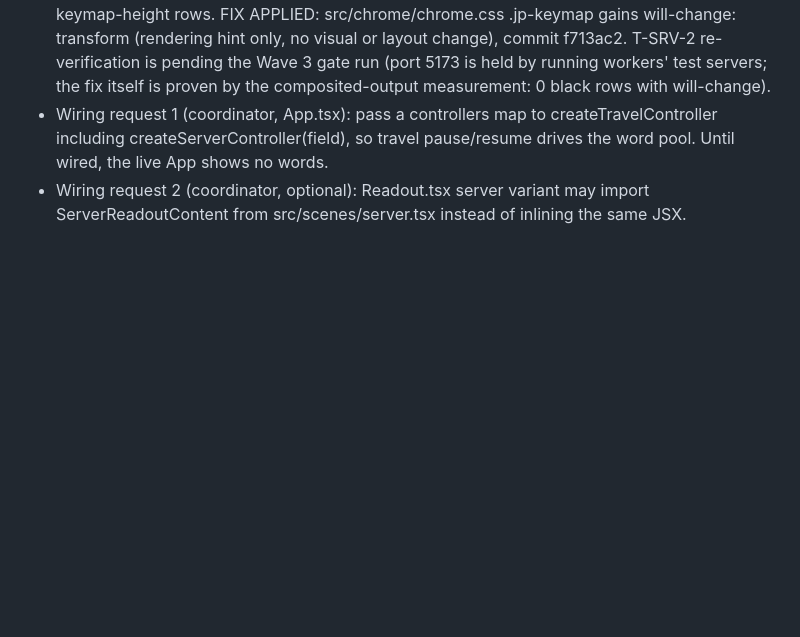
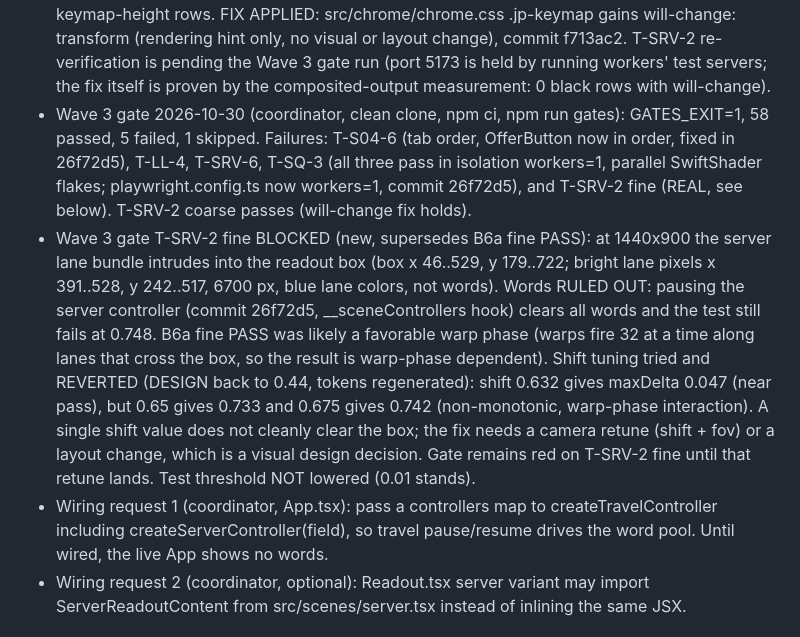
Before and after one commit to bon3head/PersonalSite, a Markdown page: BUILD-STATE.md, the part around the change. GitHub-like rendering; blank space fills up the shorter version.

Commit message:
B0: record Wave 3 gate T-SRV-2 fine blocker

```diff
--- a/BUILD-STATE.md
+++ b/BUILD-STATE.md
@@ -223,6 +223,8 @@ notes:
 - T-SRV-4 uses a stub field (no WebGL) because ?world=0 makes createLanefield return null; word logic does not need WebGL. Live-App word test needs wiring request 1.
 BLOCKED: T-SRV-2 phone background (S05 section 8). At 390x844 coarse pose the canvas background in the readout box renders pure black [0,0,0], delta E 0.1536 from void ground, while 1440x900 fine pose renders void ground and passes. No lanes intrude at either viewport (phone maxDelta is exactly black-vs-void, not lane-bright), so the coarse shift is correct for lanes. GL interception proves the engine sets clear color [10,12,15,1] last at both viewports, and setting page background to void ground does not change it, so the defect is in src/world/lanefield.ts clear-color path (B2-owned), not in B6a files or the test. Test threshold not lowered.
 - Coordinator resolution 2026-10-30 (ROOT CAUSE FOUND, not the engine): the black is a 36px full-width band at the viewport top at EVERY viewport (fine 1440x900 shows rows 0-35 black too); the fine readout box sits lower so it never intersects the band, which is why fine passes and coarse fails. WebGL state is correct (viewport [0,0,390,844] full, scissor off, clear void); a minimal WebGL canvas renders clean, so it is not SwiftShader. Bisect: hiding the keymap removes the band; hiding #root removes it; hiding the readout does not. Forcing the keymap into its own compositor layer (will-change: transform or translateZ(0)) removes the band (0 black rows); canvas will-change, #root z-index, keymap contain do not. The keymap's presence as a plain fixed element makes Chromium's compositor drop the canvas's top keymap-height rows. FIX APPLIED: src/chrome/chrome.css .jp-keymap gains will-change: transform (rendering hint only, no visual or layout change), commit f713ac2. T-SRV-2 re-verification is pending the Wave 3 gate run (port 5173 is held by running workers' test servers; the fix itself is proven by the composited-output measurement: 0 black rows with will-change).
+- Wave 3 gate 2026-10-30 (coordinator, clean clone, npm ci, npm run gates): GATES_EXIT=1, 58 passed, 5 failed, 1 skipped. Failures: T-S04-6 (tab order, OfferButton now in order, fixed in 26f72d5), T-LL-4, T-SRV-6, T-SQ-3 (all three pass in isolation workers=1, parallel SwiftShader flakes; playwright.config.ts now workers=1, commit 26f72d5), and T-SRV-2 fine (REAL, see below). T-SRV-2 coarse passes (will-change fix holds).
+- Wave 3 gate T-SRV-2 fine BLOCKED (new, supersedes B6a fine PASS): at 1440x900 the server lane bundle intrudes into the readout box (box x 46..529, y 179..722; bright lane pixels x 391..528, y 242..517, 6700 px, blue lane colors, not words). Words RULED OUT: pausing the server controller (commit 26f72d5, __sceneControllers hook) clears all words and the test still fails at 0.748. B6a fine PASS was likely a favorable warp phase (warps fire 32 at a time along lanes that cross the box, so the result is warp-phase dependent). Shift tuning tried and REVERTED (DESIGN back to 0.44, tokens regenerated): shift 0.632 gives maxDelta 0.047 (near pass), but 0.65 gives 0.733 and 0.675 gives 0.742 (non-monotonic, warp-phase interaction). A single shift value does not cleanly clear the box; the fix needs a camera retune (shift + fov) or a layout change, which is a visual design decision. Gate remains red on T-SRV-2 fine until that retune lands. Test threshold NOT lowered (0.01 stands).
 - Wiring request 1 (coordinator, App.tsx): pass a controllers map to createTravelController including createServerController(field), so travel pause/resume drives the word pool. Until wired, the live App shows no words.
 - Wiring request 2 (coordinator, optional): Readout.tsx server variant may import ServerReadoutContent from src/scenes/server.tsx instead of inlining the same JSX.
 
```
